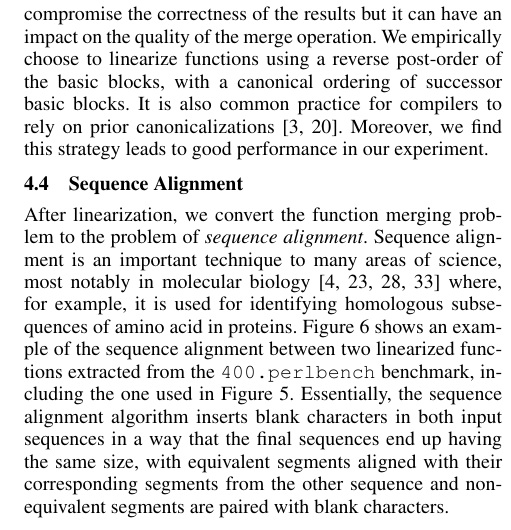
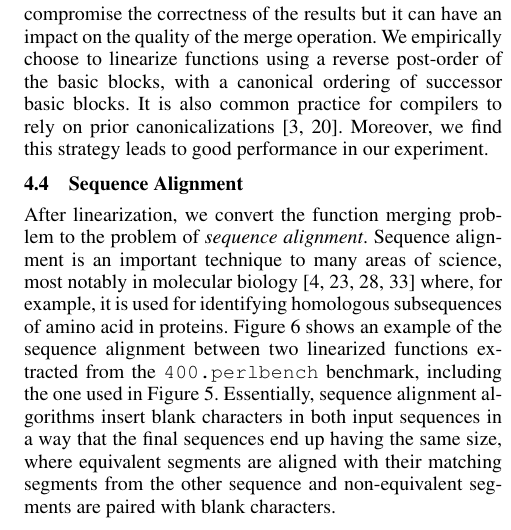
Before and after one commit to rcorcs/cgo19fmsa, a LaTeX paper (main.tex, which reads src/proposed.tex): part of one column of page 4 of 11, cut so that both start at the same text. Compiled offline with pdfLaTeX; a missing font is replaced by an installed copy or a similar font.

Commit message:
minor change to intuitive description of seq.align.

```diff
--- a/src/proposed.tex
+++ b/src/proposed.tex
@@ -131,8 +131,8 @@ important technique to many areas of science, most notably in molecular biology~
 example, it is used for identifying homologous subsequences of amino acid in proteins. Figure~\ref{fig:opcode-align} shows an example of
 the sequence alignment between two linearized functions extracted from the \texttt{400.perlbench} benchmark, including the one used in
 Figure~\ref{fig:linearization-example}.
-Essentially, the sequence alignment algorithm inserts blank characters in both input sequences in a way that
-the final sequences end up having the same size, with equivalent segments aligned with their corresponding segments from the other sequence
+Essentially, sequence alignment algorithms insert blank characters in both input sequences in a way that
+the final sequences end up having the same size, where equivalent segments are aligned with their matching segments from the other sequence
 and non-equivalent segments are paired with blank characters.
 
 Formally, sequence alignment can be defined as follows:
```
